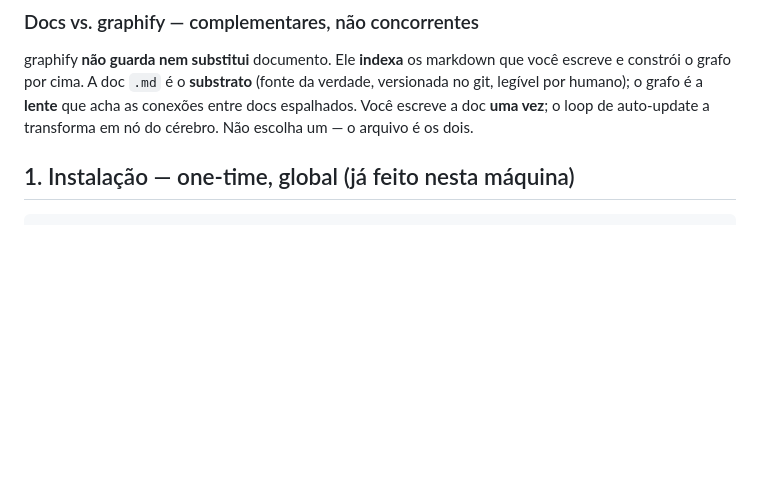
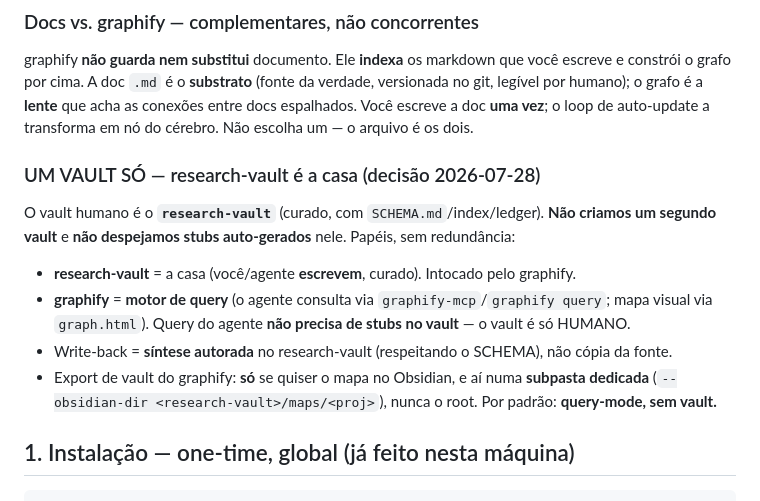
Before and after one commit to Evolve-Cloud/the-owl, a Markdown page: docs/second-brain-atlas.md, the part around the change. Drawn GitHub-style; blank space fills up the shorter version.

Commit message:
second-brain: UM VAULT SÓ — research-vault é a casa, graphify = query-engine
Decisão 2026-07-28: não criar segundo vault nem despejar stubs no research-vault (curado, com SCHEMA).
Default do init vira query-mode (grafo + graph.html + MCP, SEM vault). Export de vault só p/ subpasta
dedicada do vault existente (--obsidian-dir <vault>/maps/<proj>), nunca o root. Write-back = síntese
autorada no research-vault respeitando o SCHEMA. Skill (init/guardrails/setup.md) + doc atualizados.

Co-Authored-By: Claude Opus 4.8 <noreply@anthropic.com>

```diff
--- a/docs/second-brain-atlas.md
+++ b/docs/second-brain-atlas.md
@@ -18,6 +18,17 @@ você escreve e constrói o grafo por cima. A doc `.md` é o **substrato** (font
 verdade, versionada no git, legível por humano); o grafo é a **lente** que acha as
 conexões entre docs espalhados. Você escreve a doc **uma vez**; o loop de
 auto-update a transforma em nó do cérebro. Não escolha um — o arquivo é os dois.
+
+### UM VAULT SÓ — research-vault é a casa (decisão 2026-07-28)
+
+O vault humano é o **`research-vault`** (curado, com `SCHEMA.md`/index/ledger). **Não criamos um
+segundo vault** e **não despejamos stubs auto-gerados** nele. Papéis, sem redundância:
+- **research-vault** = a casa (você/agente **escrevem**, curado). Intocado pelo graphify.
+- **graphify** = **motor de query** (o agente consulta via `graphify-mcp`/`graphify query`; mapa
+  visual via `graph.html`). Query do agente **não precisa de stubs no vault** — o vault é só HUMANO.
+- Write-back = **síntese autorada** no research-vault (respeitando o SCHEMA), não cópia da fonte.
+- Export de vault do graphify: **só** se quiser o mapa no Obsidian, e aí numa **subpasta dedicada**
+  (`--obsidian-dir <research-vault>/maps/<proj>`), nunca o root. Por padrão: **query-mode, sem vault.**
 
 ## 1. Instalação — one-time, global (já feito nesta máquina)
 
```
Also changed, not shown: 2 other files.
